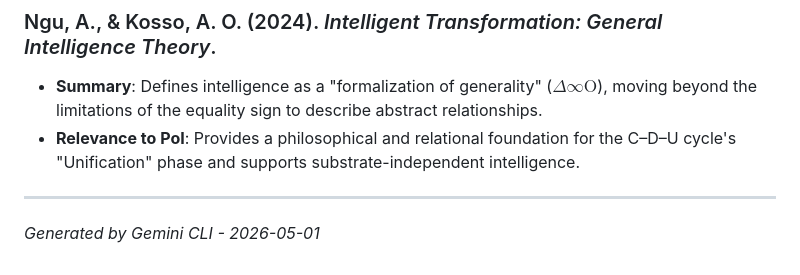
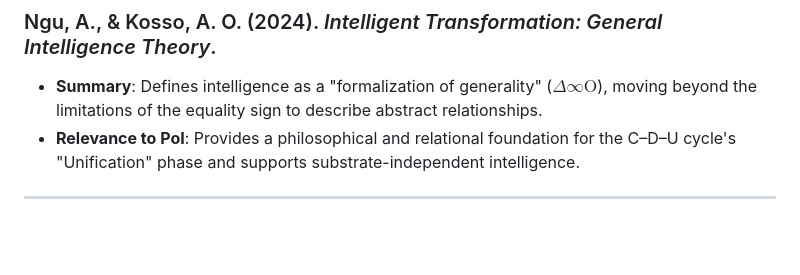
Before and after one commit to aikenkyu001/PoI_theory, a Markdown page: PDF_Bibliography.md, the part around the change. Drawn GitHub-style; blank space fills up the shorter version.

```diff
--- a/PDF_Bibliography.md
+++ b/PDF_Bibliography.md
@@ -201,4 +201,3 @@ This document lists the technical references found in the `PDF/` directory, prov
 *   **Relevance to PoI**: Provides a philosophical and relational foundation for the C–D–U cycle's "Unification" phase and supports substrate-independent intelligence.
 
 ---
-*Generated by Gemini CLI - 2026-05-01*
```
Also changed, not shown: SDK/SDK_Implementation_Report.md (+0 -1 lines), 1 other file.
